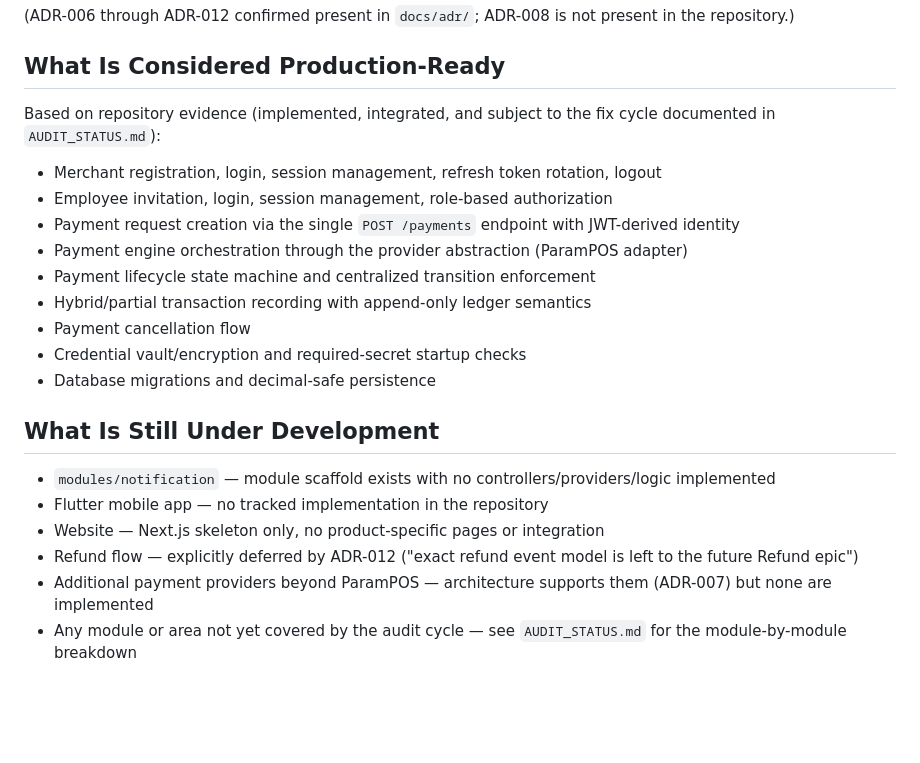
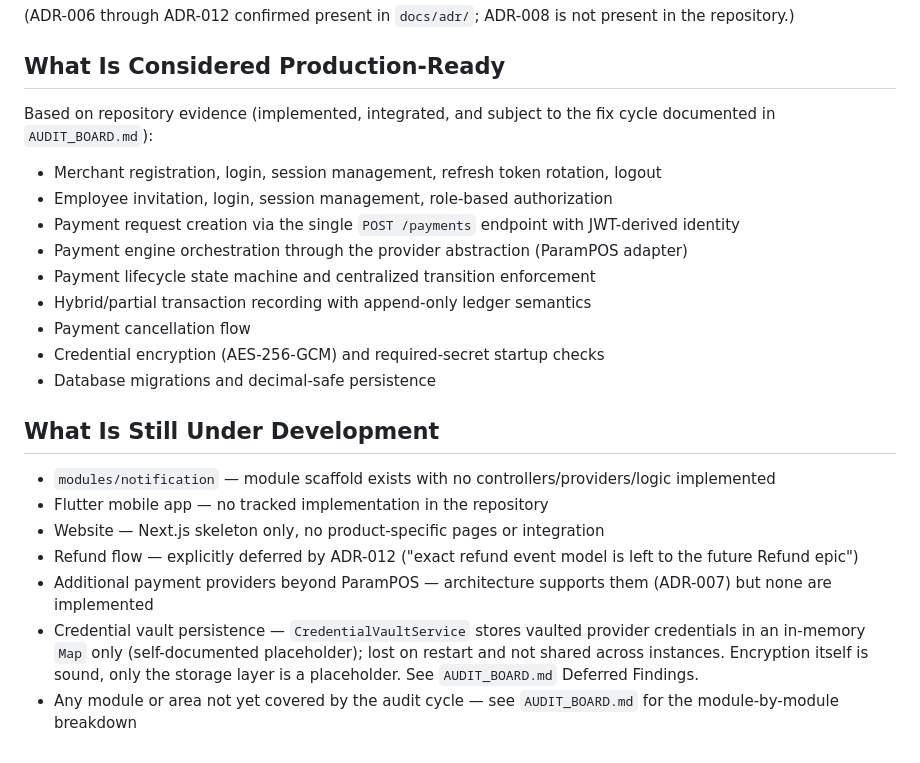
Before and after one commit to aistartup59-jpg/kapida-odeme, a Markdown page: PROJECT_STATUS.md, the part around the change. Rendered like a GitHub page; blank space fills up the shorter version.

Commit message:
docs: correct credential vault production-readiness claim
PROJECT_STATUS.md listed credential vault/encryption as
production-ready, but CredentialVaultService is in-memory only (see
AUDIT_BOARD.md Deferred Findings) - lost on restart, not shared
across instances. Split the claim: encryption itself is
production-ready, vault persistence is not. Also fixed two stale
references to the retired AUDIT_STATUS.md, now AUDIT_BOARD.md.

```diff
--- a/PROJECT_STATUS.md
+++ b/PROJECT_STATUS.md
@@ -73,7 +73,7 @@ Not yet determined — development is paused pending user review of `PROJECT_STA
 
 ## What Is Considered Production-Ready
 
-Based on repository evidence (implemented, integrated, and subject to the fix cycle documented in `AUDIT_STATUS.md`):
+Based on repository evidence (implemented, integrated, and subject to the fix cycle documented in `AUDIT_BOARD.md`):
 
 - Merchant registration, login, session management, refresh token rotation, logout
 - Employee invitation, login, session management, role-based authorization
@@ -82,7 +82,7 @@ Based on repository evidence (implemented, integrated, and subject to the fix cy
 - Payment lifecycle state machine and centralized transition enforcement
 - Hybrid/partial transaction recording with append-only ledger semantics
 - Payment cancellation flow
-- Credential vault/encryption and required-secret startup checks
+- Credential encryption (AES-256-GCM) and required-secret startup checks
 - Database migrations and decimal-safe persistence
 
 ## What Is Still Under Development
@@ -92,4 +92,5 @@ Based on repository evidence (implemented, integrated, and subject to the fix cy
 - Website — Next.js skeleton only, no product-specific pages or integration
 - Refund flow — explicitly deferred by ADR-012 ("exact refund event model is left to the future Refund epic")
 - Additional payment providers beyond ParamPOS — architecture supports them (ADR-007) but none are implemented
-- Any module or area not yet covered by the audit cycle — see `AUDIT_STATUS.md` for the module-by-module breakdown
+- Credential vault persistence — `CredentialVaultService` stores vaulted provider credentials in an in-memory `Map` only (self-documented placeholder); lost on restart and not shared across instances. Encryption itself is sound, only the storage layer is a placeholder. See `AUDIT_BOARD.md` Deferred Findings.
+- Any module or area not yet covered by the audit cycle — see `AUDIT_BOARD.md` for the module-by-module breakdown
```
